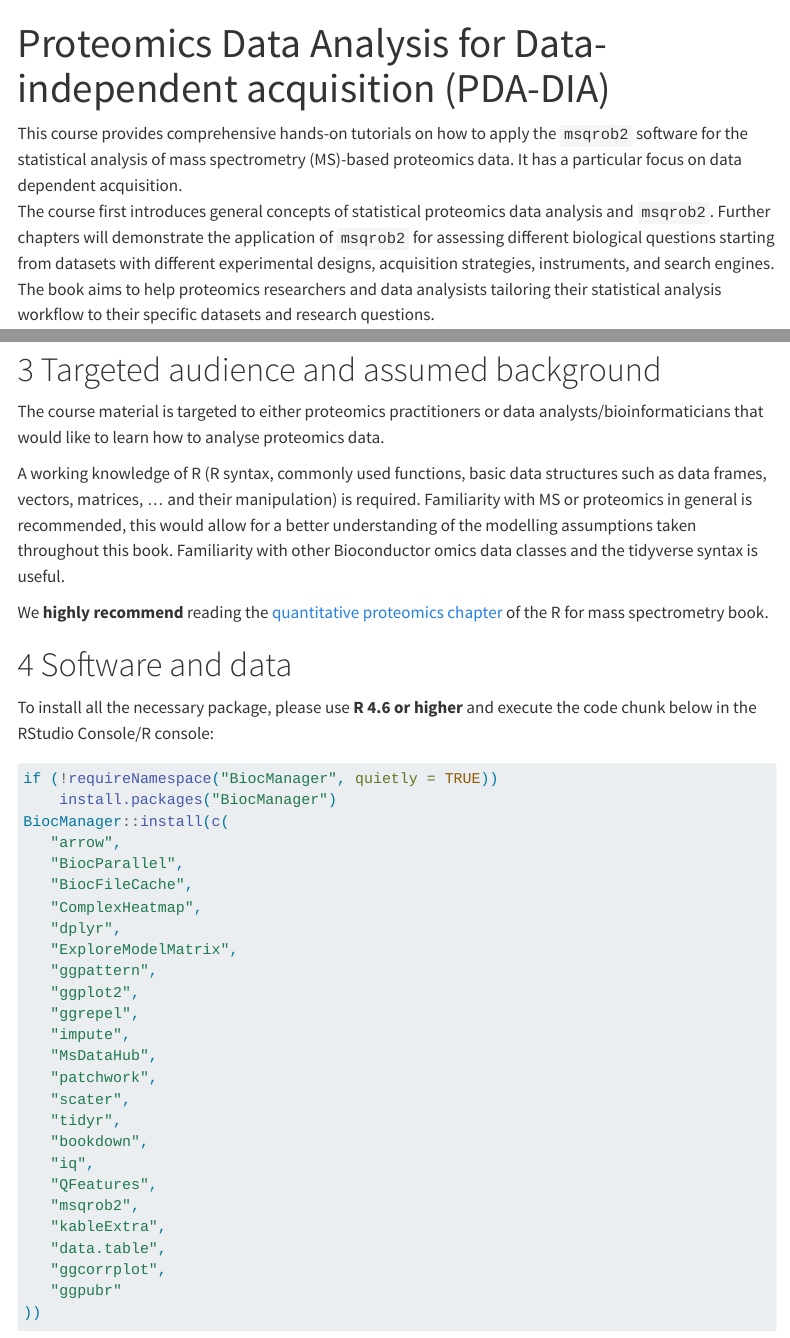
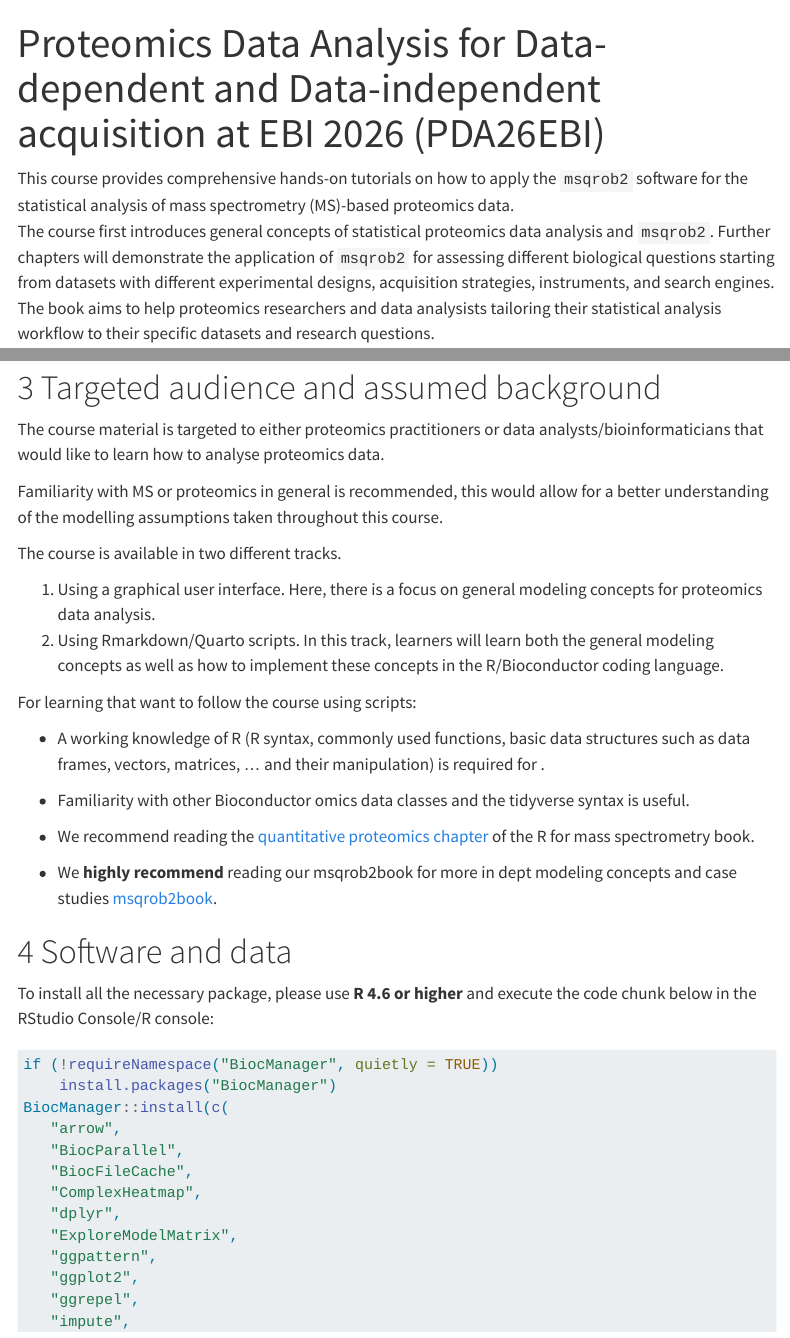
Before and after one commit to statOmics/PDA26EBI, a Quarto document (index.qmd): the page in a window 1100 px wide, from its top, and a second part further down, joined at a grey line. Rendered offline with R 4.5, knitr and Pandoc in place of Quarto, with nearby package versions; menus at the side of the page are left out.

Commit message:
update index.html

```diff
--- a/index.qmd
+++ b/index.qmd
@@ -1,11 +1,11 @@
 ---
-title: Proteomics Data Analysis for Data-independent acquisition (PDA-DIA)
+title: Proteomics Data Analysis for Data-dependent and Data-independent acquisition at EBI 2026 (PDA26EBI)
 code-tools: false
 ---
 
 This course provides comprehensive hands-on tutorials on how to apply the
 `msqrob2` software for the statistical analysis of mass spectrometry
-(MS)-based proteomics data. It has a particular focus on data dependent acquisition.
+(MS)-based proteomics data.
 The course first introduces general concepts of
 statistical proteomics data analysis and `msqrob2`. Further
 chapters will demonstrate the application of `msqrob2` for assessing
@@ -71,17 +71,29 @@
 data analysts/bioinformaticians that would like to learn how to
 analyse proteomics data.
 
-A working knowledge of R (R syntax, commonly used functions, basic
+Familiarity with MS or proteomics in
+general is recommended, this would allow for a better understanding of
+the modelling assumptions taken throughout this course.
+
+The course is available in two different tracks.
+
+1. Using a graphical user interface. Here, there is a focus on general modeling concepts for proteomics data analysis.
+2. Using Rmarkdown/Quarto scripts. In this track, learners will learn both the general modeling concepts as well as how to implement these concepts in the R/Bioconductor coding language.
+
+For learning that want to follow the course using scripts:
+
+- A working knowledge of R (R syntax, commonly used functions, basic
 data structures such as data frames, vectors, matrices, ... and their
-manipulation) is required. Familiarity with MS or proteomics in
-general is recommended, this would allow for a better understanding of
-the modelling assumptions taken throughout this book. Familiarity with
-other Bioconductor omics data classes and the tidyverse syntax is
+manipulation) is required for .
+
+- Familiarity with other Bioconductor omics data classes and the tidyverse syntax is
 useful.
 
-We **highly recommend** reading the [quantitative proteomics
+- We recommend reading the [quantitative proteomics
 chapter](https://rformassspectrometry.github.io/book/sec-quant.html)
 of the R for mass spectrometry book.
+
+- We **highly recommend** reading our msqrob2book for more in dept modeling concepts and case studies [msqrob2book](https://statomics.github.io/msqrob2book).
 
 # Software and data
 
```
Also changed, not shown: docs/search.json, 2 other files.
